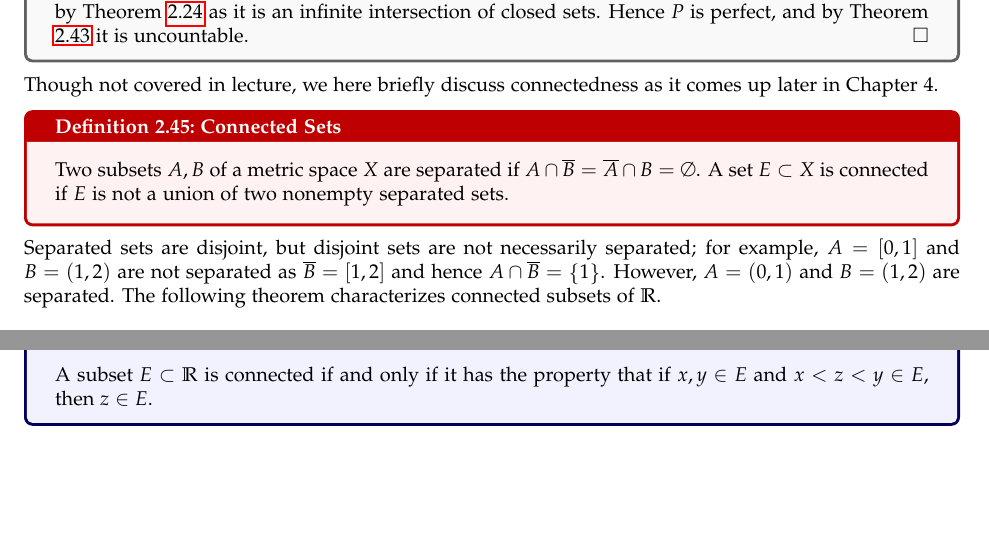
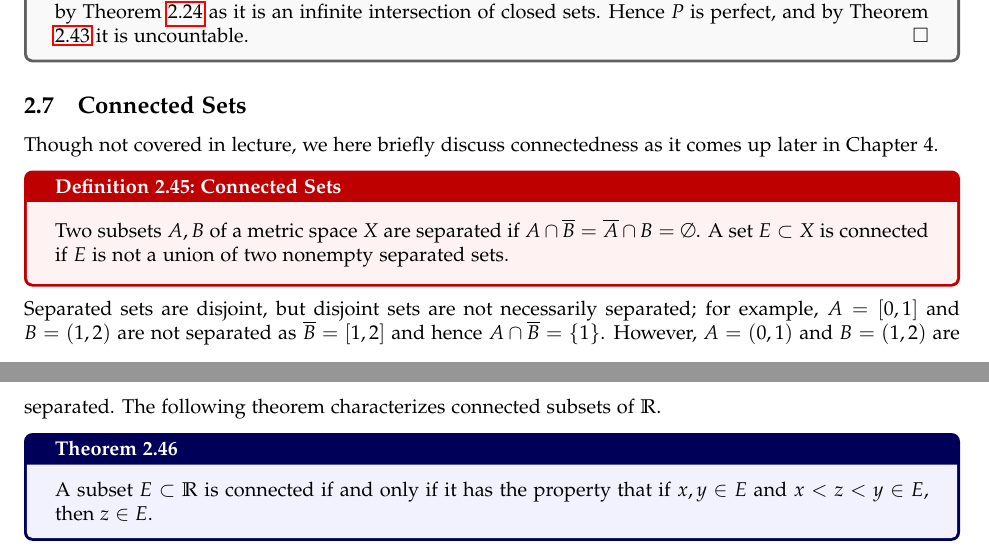
Before and after one commit to RioWeil/MATH320-321-notes, a LaTeX document (notes.tex, which reads Chapters/ch2.tex): two parts of pages 44 and 45 of 76, joined at a grey line, cut so that both start at the same text, the shorter picture padded with empty space. Compiled offline with pdfLaTeX.

Commit message:
Made connected sets a subsection

```diff
--- a/Chapters/ch2.tex
+++ b/Chapters/ch2.tex
@@ -785,7 +785,8 @@ From the Heine-Borel theorem, it is clear here that $[1, \infty), \RR, \RR^2$ fa
     Let $X \in P$ and $S$ be an interval such that $x \in S$. Let $I_n$ be the interval of $E_n$ containing $x$. The length of $I_n$ is given by $\frac{1}{3^n}$. For sufficiently large $n$, $I_n \subset S$. Let $x_n$ be an endpoint of $I_n$ such that $x_n \neq x$. By construction, $x_n \in P$, and hence $x$ is a limit point of $P$ by construction. Additionally, $P$ is closed by Theorem \ref{thm:2.24} as it is an infinite intersection of closed sets. Hence $P$ is perfect, and by Theorem \ref{thm:2.43} it is uncountable. \qed
 \end{nproof}
 
-\noindent Though not covered in lecture, we here briefly discuss connectedness as it comes up later in Chapter 4.
+\subsection{Connected Sets}
+Though not covered in lecture, we here briefly discuss connectedness as it comes up later in Chapter 4.
 
 \begin{definition}{Connected Sets}{2.45}
     Two subsets $A, B$ of a metric space $X$ are separated if $A \cap \overline{B} = \overline{A} \cap B = \emptyset$. A set $E \subset X$ is connected if $E$ is not a union of two nonempty separated sets.
```
Also changed, not shown: notes.pdf.
